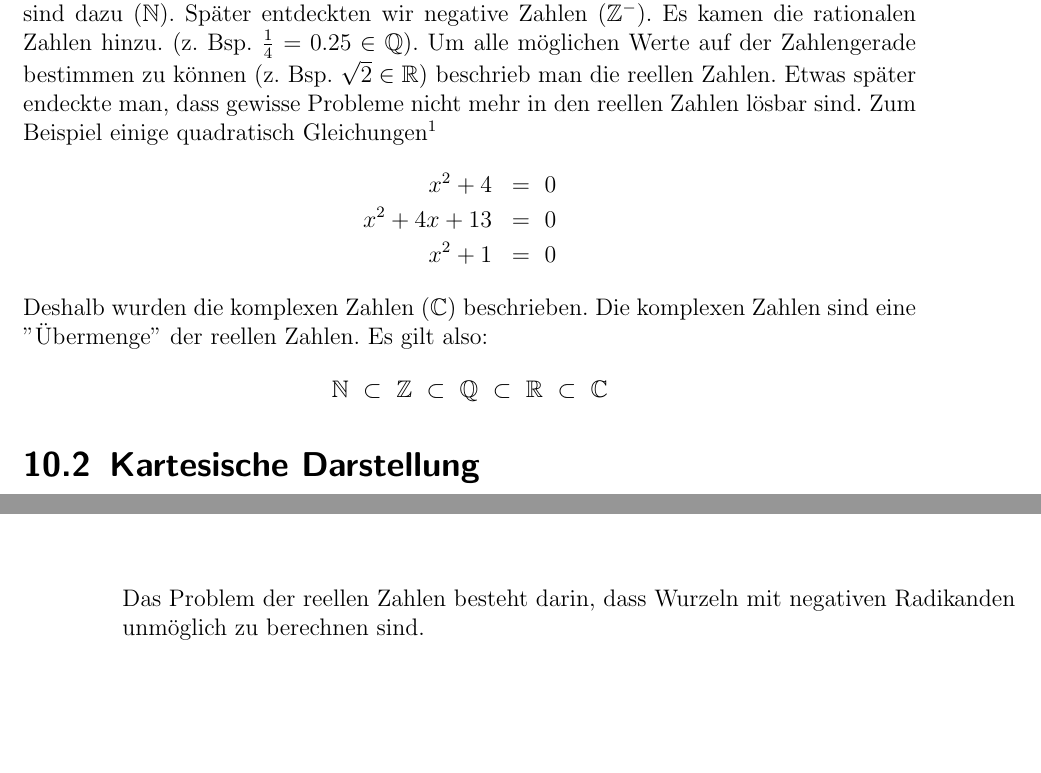
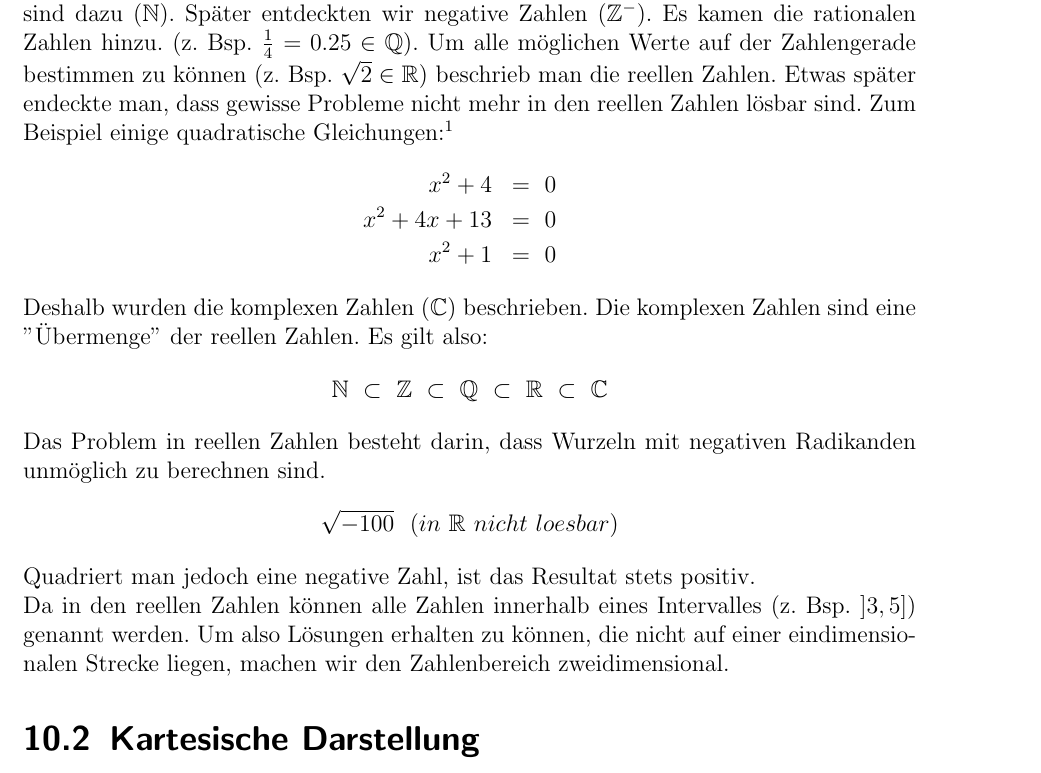
Before and after one commit to pentix/mathematik_theorie, a LaTeX book (mathe_theorie.tex): two parts of pages 25 and 26 of 27 before the commit and part of page 25 of 27 after it, the two joined at a grey line, cut so that both start at the same text, the shorter picture padded with empty space. Compiled offline with pdfLaTeX.

Commit message:
Weitere Theorie zu komplexen Zahlen

```diff
--- a/mathe_theorie.tex
+++ b/mathe_theorie.tex
@@ -128,7 +128,7 @@ negative Zahlen ($\mathbb{Z}^-$). Es kamen die rationalen Zahlen hinzu.
 der Zahlengerade bestimmen zu können (z. Bsp. $\sqrt{2} \in \mathbb{R}$)
 beschrieb man die reellen Zahlen. Etwas später endeckte man, dass
 gewisse Probleme nicht mehr in den reellen Zahlen lösbar sind.
-Zum Beispiel einige quadratisch Gleichungen\footnote{Wie man quadratische Gleichungen lösen kann,
+Zum Beispiel einige quadratische Gleichungen:\footnote{Wie man quadratische Gleichungen lösen kann,
 erfährt man auf Seite \pageref{quadratische_gleichungen}}
 \begin{eqnarray*}
 x^2+4 & = ~ 0\\
@@ -138,6 +138,14 @@ x^2+1 & = ~ 0
 Deshalb wurden die komplexen Zahlen ($\mathbb{C}$) beschrieben. Die komplexen
 Zahlen sind eine "Übermenge" der reellen Zahlen. Es gilt also:
 \[\mathbb{N} ~ \subset ~ \mathbb{Z} ~ \subset ~ \mathbb{Q} ~ \subset ~ \mathbb{R} ~ \subset ~ \mathbb{C}\]
+Das Problem in reellen Zahlen besteht darin, dass Wurzeln mit negativen
+Radikanden unmöglich zu berechnen sind.
+\[\sqrt{-100} ~~ (in~\mathbb{R}~nicht~loesbar)\]
+Quadriert man jedoch eine negative Zahl, ist das Resultat stets positiv.\\
+Da in den reellen Zahlen können alle Zahlen innerhalb eines Intervalles (z. Bsp.
+$]3, 5]$) genannt werden. Um also Lösungen erhalten zu können, die nicht auf
+einer eindimensionalen Strecke liegen, machen wir den Zahlenbereich zweidimensional.
+
 
 \section{Kartesische Darstellung}
 Da wir auf unserem eindimensionalen Zahlenstrahl bereits alle Werte
@@ -145,8 +153,7 @@ beschreiben können, erweiteren wir den Strahl auf eine zweidimensionale
 Ebene. Die x-Achse wird als die "reelle Achse" bezeichnet, wohingegen,
 die neue hinzugekommene y-Achse "imaginäre Achse" genannt wird.\\
 \includegraphics[scale=2]{img/komplexe_zahlen.pdf}\\
-Das Problem der reellen Zahlen besteht darin, dass Wurzeln mit negativen
-Radikanden unmöglich zu berechnen sind.
+
 
 \section{Polardarstellung}
 
```
